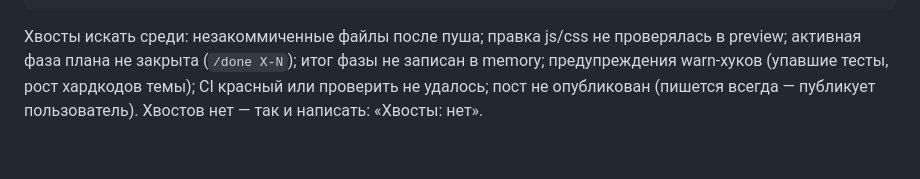
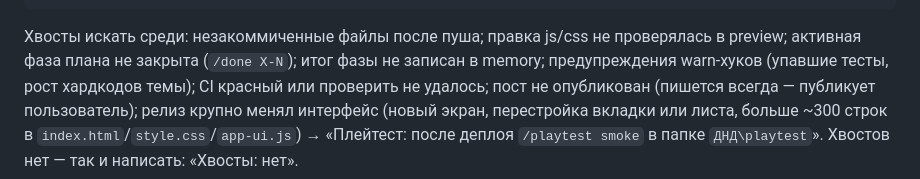
Before and after one commit to D1MANYCH/dnd-app, a Markdown page: .claude/commands/ship.md, the part around the change. Rendered like a GitHub page.

```diff
--- a/.claude/commands/ship.md
+++ b/.claude/commands/ship.md
@@ -57,5 +57,8 @@ argument-hint: [patch|minor|major] ["<changelog>"] [--no-post]
 Хвосты искать среди: незакоммиченные файлы после пуша; правка js/css не проверялась
 в preview; активная фаза плана не закрыта (`/done X-N`); итог фазы не записан в memory;
 предупреждения warn-хуков (упавшие тесты, рост хардкодов темы); CI красный или проверить
-не удалось; пост не опубликован (пишется всегда — публикует пользователь).
+не удалось; пост не опубликован (пишется всегда — публикует пользователь); релиз крупно
+менял интерфейс (новый экран, перестройка вкладки или листа, больше ~300 строк в
+`index.html`/`style.css`/`app-ui.js`) → «Плейтест: после деплоя `/playtest smoke`
+в папке `ДНД\playtest`».
 Хвостов нет — так и написать: «Хвосты: нет».
```
Also changed, not shown: .claude/commands/playtest-triage.md (added, +16 -0 lines).
